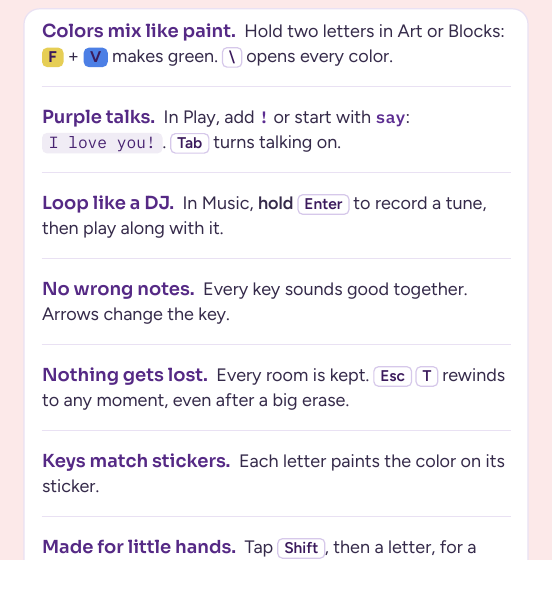
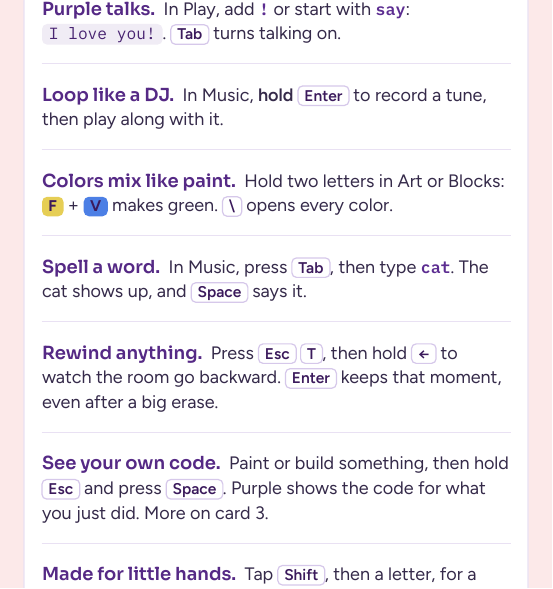
Before and after one commit to purplecomputerorg/purplecomputer, a Typst document (cards/v2/rooms.typ): part of page 2 of 2, cut so that both start at the same text. The pictures show the PDF file cards/v2/out/rooms.pdf that the author committed with the source.

Commit message:
The Start card shows the Purple Key in bold purple, and Cool things to try is reordered with new tiles for rewinding with Time Travel, spelling a word in Music and seeing your own code. The Write room card gets an "Off by default" tag and says to enable it in Parent Menu, Rooms.

```diff
--- a/cards/v2/rooms.typ
+++ b/cards/v2/rooms.typ
@@ -50,8 +49,9 @@
   ([Purple talks.], [In Play, add #mono("!") or start with #mono("say"): #typed("I love you!"). #key("Tab") turns talking on.]),
   ([Loop like a DJ.], [In Music, *hold* #key("Enter") to record a tune, then play along with it.]),
-  ([No wrong notes.], [Every key sounds good together. Arrows change the key.]),
-  ([Nothing gets lost.], [Every room is kept. #key("Esc") #key("T") rewinds to any moment, even after a big erase.]),
-  ([Keys match stickers.], [Each letter paints the color on its sticker.]),
+  ([Colors mix like paint.], [Hold two letters in Art or Blocks: #sticker("F", "#E6CE55") + #sticker("V", "#4C7FE5") makes green. #key("\\") opens every color.]),
+  ([Spell a word.], [In Music, press #key("Tab"), then type #mono("cat"). The cat shows up, and #key("Space") says it.]),
+  ([Rewind anything.], [Press #key("Esc") #key("T"), then hold #key("←") to watch the room go backward. #key("Enter") keeps that moment, even after a big erase.]),
+  ([See your own code.], [Paint or build something, then hold #key("Esc") and press #key("Space"). Purple shows the code for what you just did. More on card 3.]),
   ([Made for little hands.], [Tap #key("Shift"), then a letter, for a capital. No need to hold two keys.]),
 )
 
```
Also changed, not shown: cards/v2/grown-ups.typ (+2 -2 lines), cards/v2/start.typ (+1 -1 lines), cards/v2/out/all-pad.pdf, cards/v2/out/all.pdf, cards/v2/out/grown-ups-pad.pdf, cards/v2/out/grown-ups.pdf, cards/v2/out/rooms-pad.pdf, cards/v2/out/rooms.pdf, cards/v2/out/start-pad.pdf, cards/v2/out/start.pdf, cards/v2/rooms.typ (1 more changed lines).
